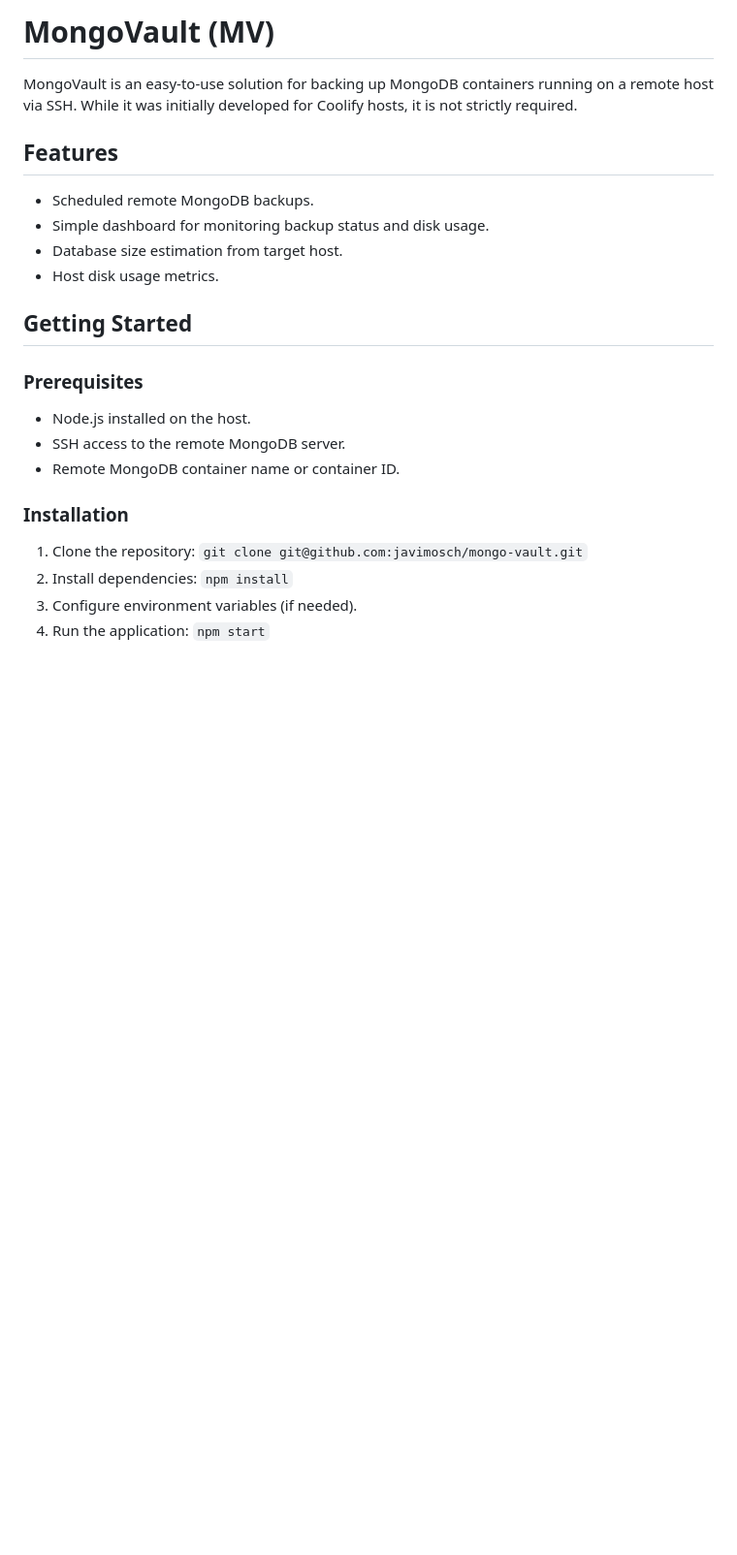
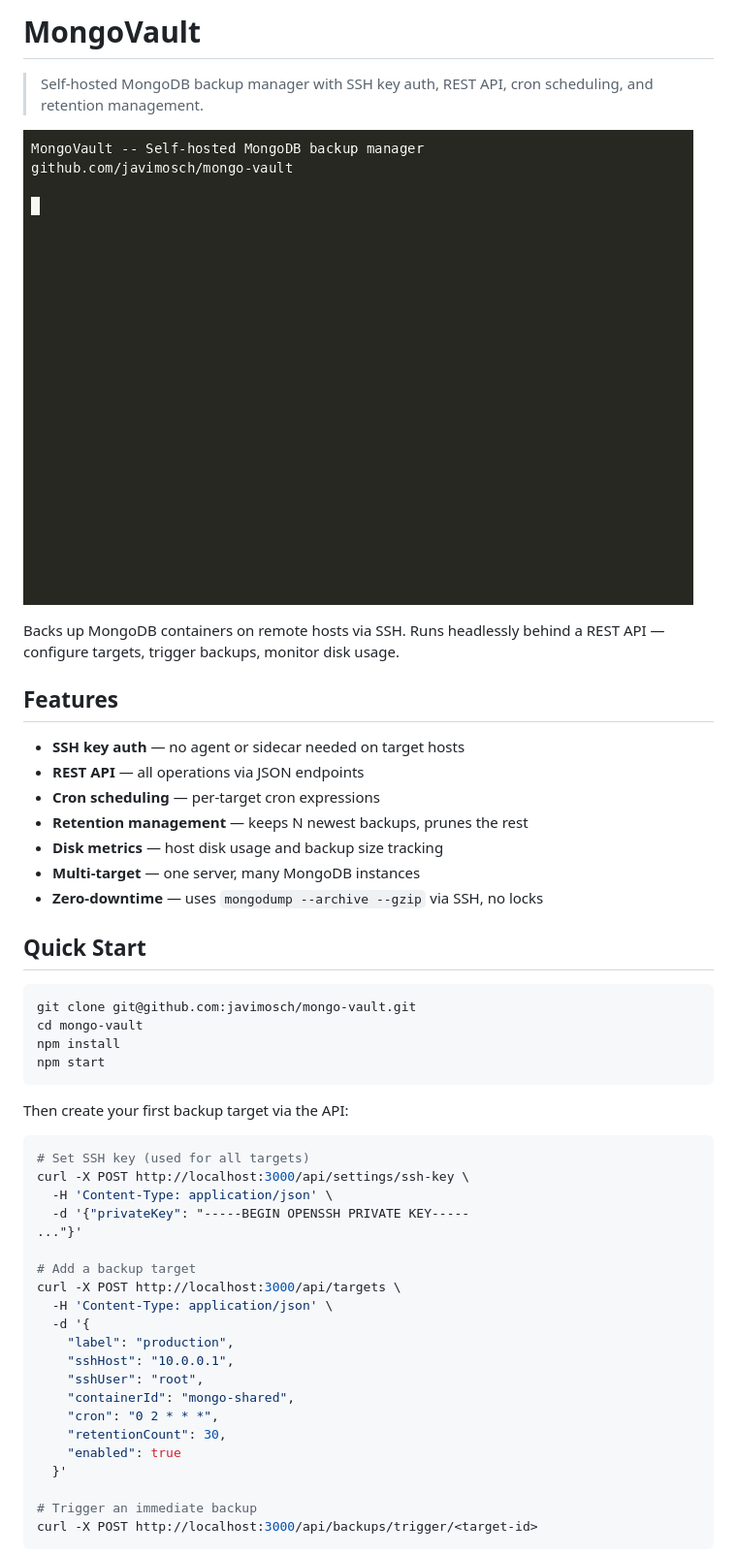
Before and after one commit to javimosch/mongo-vault, a Markdown page: README.md, the part around the change printed below. Shown: that part at 97% size. Drawn GitHub-style; pictures changed too: docs/mv-demo.gif (added); blank space fills up the shorter version.

Commit message:
Add demo GIF, repro script, and overhaul README with full API reference

````diff
--- a/README.md
+++ b/README.md
@@ -1,21 +1,53 @@
-# MongoVault (MV)
+# MongoVault
 
-MongoVault is an easy-to-use solution for backing up MongoDB containers running on a remote host via SSH. While it was initially developed for Coolify hosts, it is not strictly required.
+> Self-hosted MongoDB backup manager with SSH key auth, REST API, cron scheduling, and retention management.
+
+![MongoVault demo](docs/mv-demo.gif)
+
+Backs up MongoDB containers on remote hosts via SSH. Runs headlessly behind a REST API — configure targets, trigger backups, monitor disk usage.
 
 ## Features
-- Scheduled remote MongoDB backups.
-- Simple dashboard for monitoring backup status and disk usage.
-- Database size estimation from target host.
-- Host disk usage metrics.
 
-## Getting Started
-### Prerequisites
-- Node.js installed on the host.
-- SSH access to the remote MongoDB server.
-- Remote MongoDB container name or container ID.
+- **SSH key auth** — no agent or sidecar needed on target hosts
+- **REST API** — all operations via JSON endpoints
+- **Cron scheduling** — per-target cron expressions
+- **Retention management** — keeps N newest backups, prunes the rest
+- **Disk metrics** — host disk usage and backup size tracking
+- **Multi-target** — one server, many MongoDB instances
+- **Zero-downtime** — uses `mongodump --archive --gzip` via SSH, no locks
 
-### Installation
-1. Clone the repository: `git clone git@github.com:javimosch/mongo-vault.git`
-2. Install dependencies: `npm install`
-3. Configure environment variables (if needed).
-4. Run the application: `npm start`
+## Quick Start
+
+```bash
+git clone git@github.com:javimosch/mongo-vault.git
+cd mongo-vault
+npm install
+npm start
+```
+
+Then create your first backup target via the API:
+
+```bash
+# Set SSH key (used for all targets)
+curl -X POST http://localhost:3000/api/settings/ssh-key \
+  -H 'Content-Type: application/json' \
+  -d '{"privateKey": "-----BEGIN OPENSSH PRIVATE KEY-----
+..."}'
+
+# Add a backup target
+curl -X POST http://localhost:3000/api/targets \
+  -H 'Content-Type: application/json' \
+  -d '{
+    "label": "production",
+    "sshHost": "10.0.0.1",
+    "sshUser": "root",
+    "containerId": "mongo-shared",
+    "cron": "0 2 * * *",
+    "retentionCount": 30,
+    "enabled": true
+  }'
+
+# Trigger an immediate backup
+curl -X POST http://localhost:3000/api/backups/trigger/<target-id>
+```
+
````
Also changed, not shown: other parts of README.md (+16 -20 lines), 2 other files.
